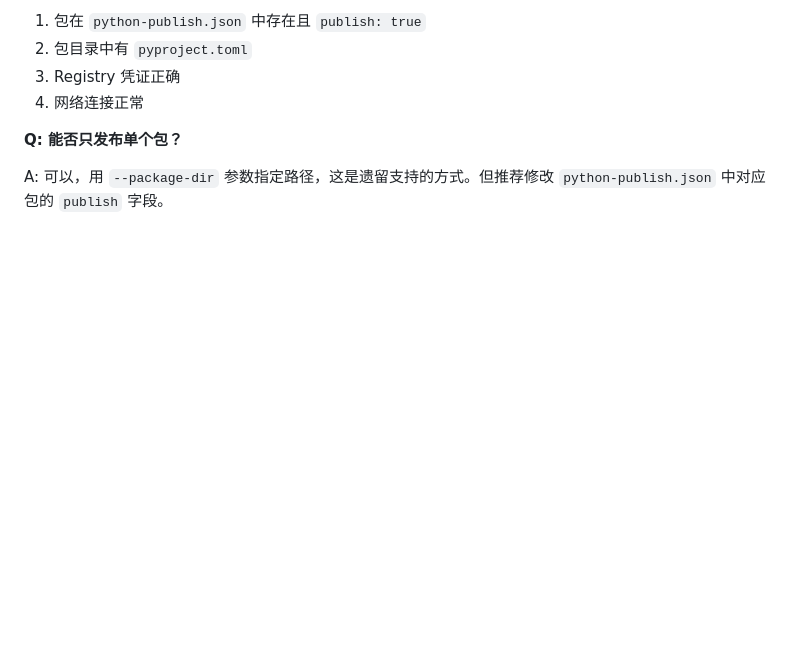
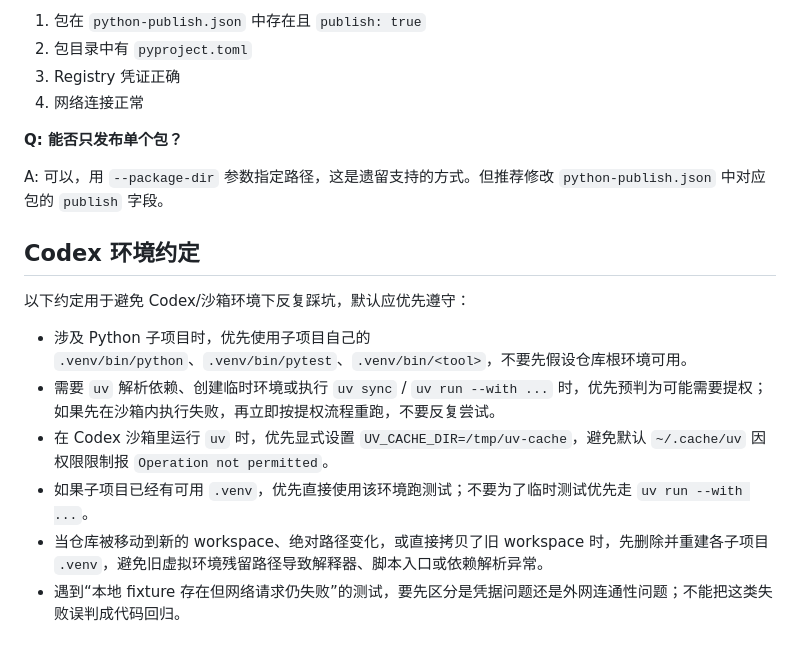
Before and after one commit to Lab351/Agent-Smart-Home-System, a Markdown page: AGENTS.md, the part around the change. GitHub-like rendering; blank space fills up the shorter version.

Commit message:
docs: 文档更新 agent 守则

```diff
--- a/AGENTS.md
+++ b/AGENTS.md
@@ -194,3 +194,14 @@ A: 检查以下几点：
 **Q: 能否只发布单个包？**
 
 A: 可以，用 `--package-dir` 参数指定路径，这是遗留支持的方式。但推荐修改 `python-publish.json` 中对应包的 `publish` 字段。
+
+## Codex 环境约定
+
+以下约定用于避免 Codex/沙箱环境下反复踩坑，默认应优先遵守：
+
+- 涉及 Python 子项目时，优先使用子项目自己的 `.venv/bin/python`、`.venv/bin/pytest`、`.venv/bin/<tool>`，不要先假设仓库根环境可用。
+- 需要 `uv` 解析依赖、创建临时环境或执行 `uv sync` / `uv run --with ...` 时，优先预判为可能需要提权；如果先在沙箱内执行失败，再立即按提权流程重跑，不要反复尝试。
+- 在 Codex 沙箱里运行 `uv` 时，优先显式设置 `UV_CACHE_DIR=/tmp/uv-cache`，避免默认 `~/.cache/uv` 因权限限制报 `Operation not permitted`。
+- 如果子项目已经有可用 `.venv`，优先直接使用该环境跑测试；不要为了临时测试优先走 `uv run --with ...`。
+- 当仓库被移动到新的 workspace、绝对路径变化，或直接拷贝了旧 workspace 时，先删除并重建各子项目 `.venv`，避免旧虚拟环境残留路径导致解释器、脚本入口或依赖解析异常。
+- 遇到“本地 fixture 存在但网络请求仍失败”的测试，要先区分是凭据问题还是外网连通性问题；不能把这类失败误判成代码回归。
```
Also changed, not shown: room-agent/graph/AGENTS.md (+4 -0 lines).
